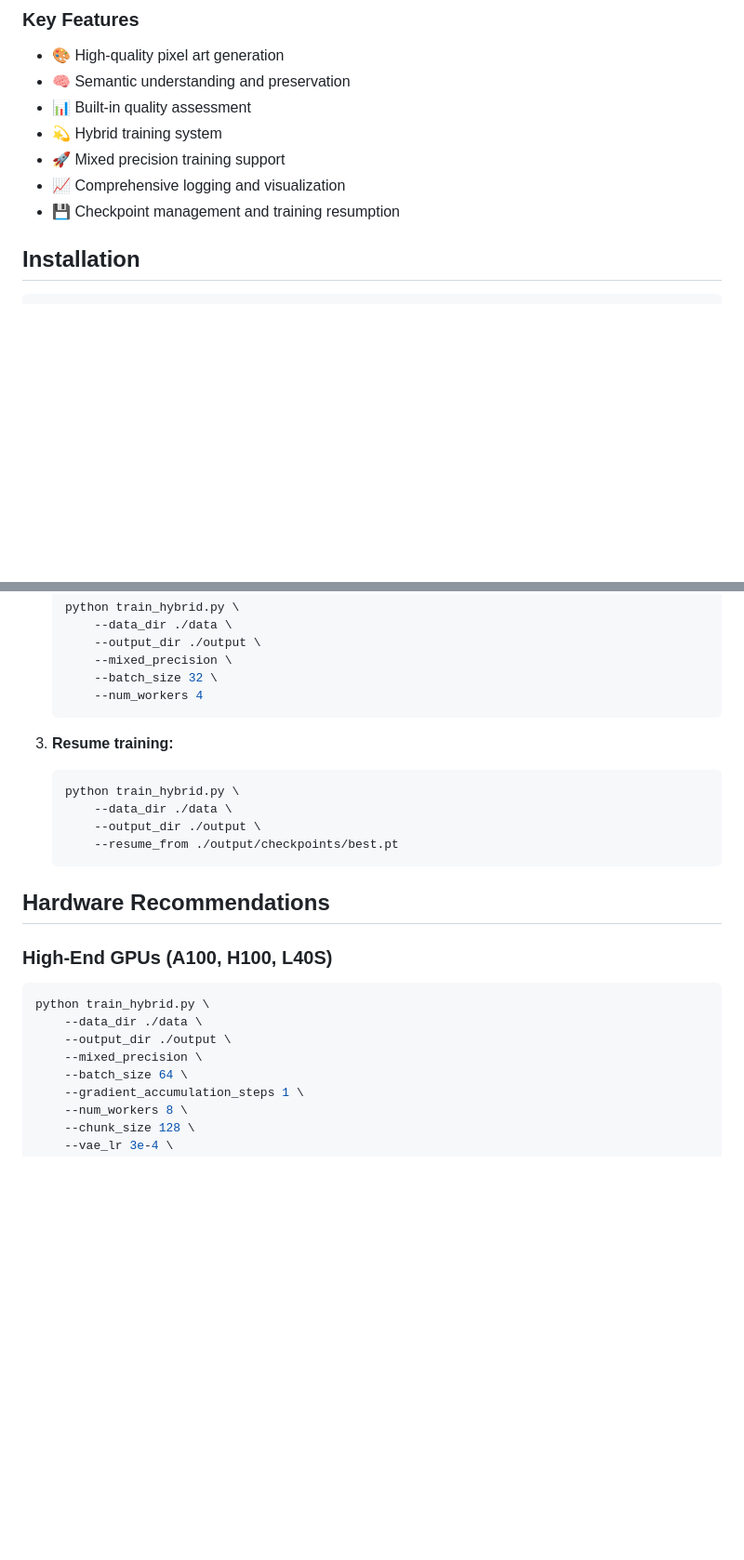
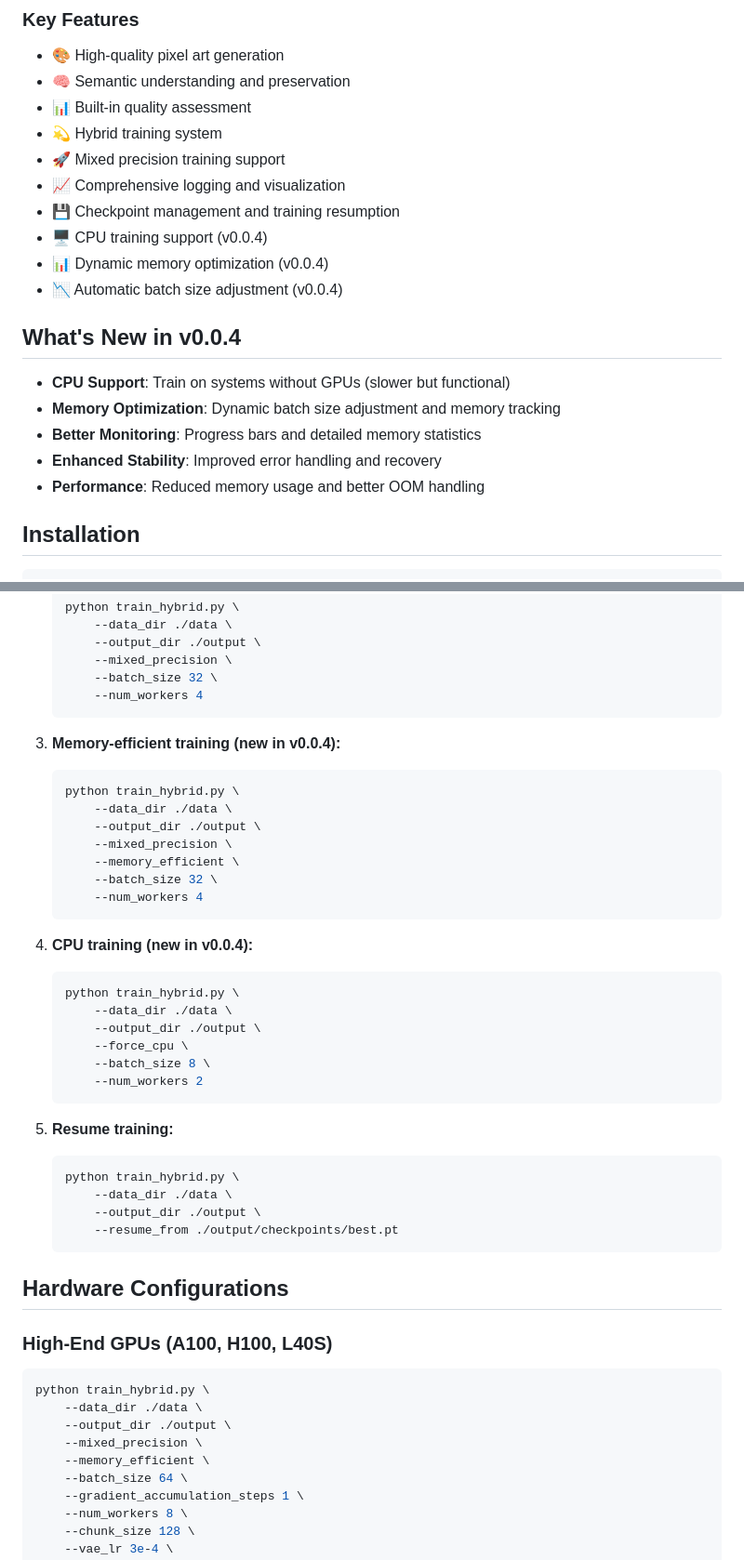
Before and after one commit to MeryylleA/Lunaris-Orion, a Markdown page: README.md, 2 parts joined by grey strips. Shown: that part at 93% size. Drawn GitHub-style; blank space fills up the shorter version.

````diff
--- a/README.md
+++ b/README.md
@@ -19,6 +20,17 @@ Lunaris-Orion is a sophisticated pixel art generation system that combines a Var
 - 🚀 Mixed precision training support
 - 📈 Comprehensive logging and visualization
 - 💾 Checkpoint management and training resumption
+- 🖥️ CPU training support (v0.0.4)
+- 📊 Dynamic memory optimization (v0.0.4)
+- 📉 Automatic batch size adjustment (v0.0.4)
+
+## What's New in v0.0.4
+
+- **CPU Support**: Train on systems without GPUs (slower but functional)
+- **Memory Optimization**: Dynamic batch size adjustment and memory tracking
+- **Better Monitoring**: Progress bars and detailed memory statistics
+- **Enhanced Stability**: Improved error handling and recovery
+- **Performance**: Reduced memory usage and better OOM handling
 
 ## Installation
 
@@ -56,7 +68,28 @@ pip install -r requirements.txt
        --num_workers 4
    ```
 
-3. **Resume training:**
+3. **Memory-efficient training (new in v0.0.4):**
+   ```bash
+   python train_hybrid.py \
+       --data_dir ./data \
+       --output_dir ./output \
+       --mixed_precision \
+       --memory_efficient \
+       --batch_size 32 \
+       --num_workers 4
+   ```
+
+4. **CPU training (new in v0.0.4):**
+   ```bash
+   python train_hybrid.py \
+       --data_dir ./data \
+       --output_dir ./output \
+       --force_cpu \
+       --batch_size 8 \
+       --num_workers 2
+   ```
+
+5. **Resume training:**
    ```bash
    python train_hybrid.py \
        --data_dir ./data \
@@ -64,7 +97,7 @@ pip install -r requirements.txt
        --resume_from ./output/checkpoints/best.pt
    ```
 
-## Hardware Recommendations
+## Hardware Configurations
 
 ### High-End GPUs (A100, H100, L40S)
 ```bash
@@ -72,6 +105,7 @@ python train_hybrid.py \
     --data_dir ./data \
     --output_dir ./output \
     --mixed_precision \
+    --memory_efficient \
     --batch_size 64 \
     --gradient_accumulation_steps 1 \
     --num_workers 8 \
````
Also changed, not shown: other parts of README.md (+37 -36 lines).
